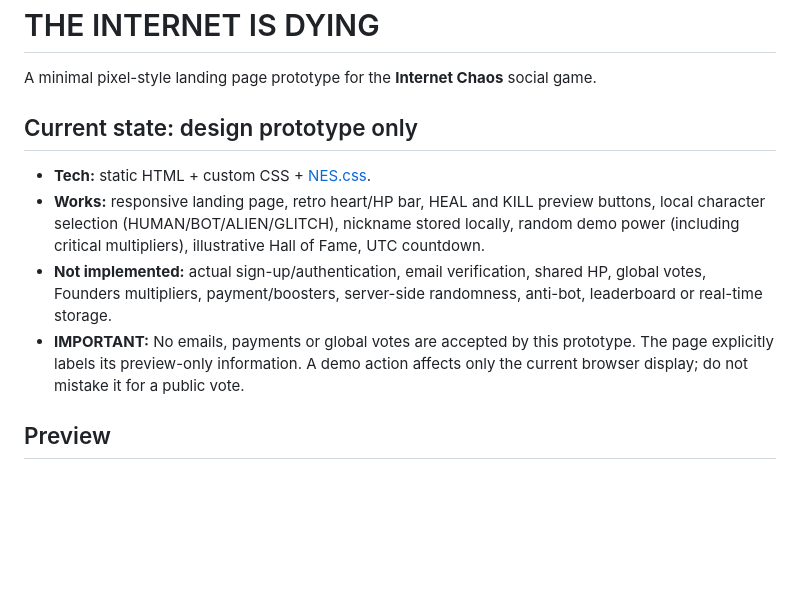
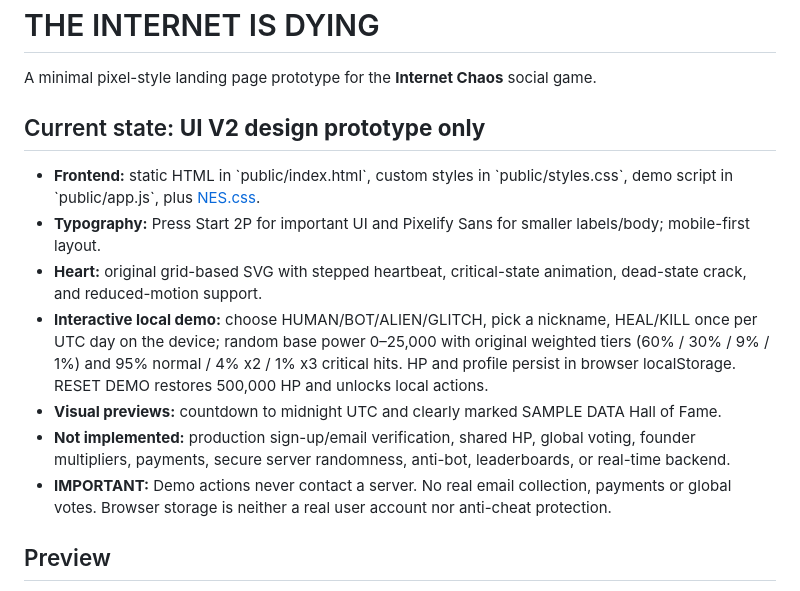
Before and after one commit to wwwxolf/internetisdying, a Markdown page: README.md, the part around the change. GitHub-like rendering; blank space fills up the shorter version.

Commit message:
docs: document UI V2 pixel design, local demo reset, and production limitations

```diff
--- a/README.md
+++ b/README.md
@@ -2,12 +2,15 @@
 
 A minimal pixel-style landing page prototype for the **Internet Chaos** social game.
 
-## Current state: design prototype only
+## Current state: **UI V2 design prototype only**
 
-- **Tech:** static HTML + custom CSS + [NES.css](https://nostalgic-css.github.io/NES.css/).
-- **Works:** responsive landing page, retro heart/HP bar, HEAL and KILL preview buttons, local character selection (HUMAN/BOT/ALIEN/GLITCH), nickname stored locally, random demo power (including critical multipliers), illustrative Hall of Fame, UTC countdown.
-- **Not implemented:** actual sign-up/authentication, email verification, shared HP, global votes, Founders multipliers, payment/boosters, server-side randomness, anti-bot, leaderboard or real-time storage.
-- **IMPORTANT:** No emails, payments or global votes are accepted by this prototype. The page explicitly labels its preview-only information. A demo action affects only the current browser display; do not mistake it for a public vote.
+- **Frontend:** static HTML in \`public/index.html\`, custom styles in \`public/styles.css\`, demo script in \`public/app.js\`, plus [NES.css](https://nostalgic-css.github.io/NES.css/).
+- **Typography:** Press Start 2P for important UI and Pixelify Sans for smaller labels/body; mobile-first layout.
+- **Heart:** original grid-based SVG with stepped heartbeat, critical-state animation, dead-state crack, and reduced-motion support.
+- **Interactive local demo:** choose HUMAN/BOT/ALIEN/GLITCH, pick a nickname, HEAL/KILL once per UTC day on the device; random base power 0–25,000 with original weighted tiers (60% / 30% / 9% / 1%) and 95% normal / 4% x2 / 1% x3 critical hits. HP and profile persist in browser localStorage. RESET DEMO restores 500,000 HP and unlocks local actions.
+- **Visual previews:** countdown to midnight UTC and clearly marked SAMPLE DATA Hall of Fame.
+- **Not implemented:** production sign-up/email verification, shared HP, global voting, founder multipliers, payments, secure server randomness, anti-bot, leaderboards, or real-time backend.
+- **IMPORTANT:** Demo actions never contact a server. No real email collection, payments or global votes. Browser storage is neither a real user account nor anti-cheat protection.
 
 ## Preview
 
```
